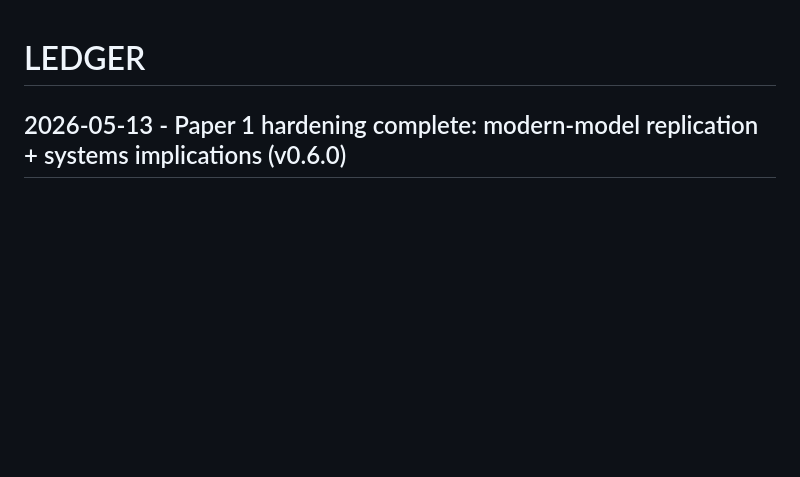
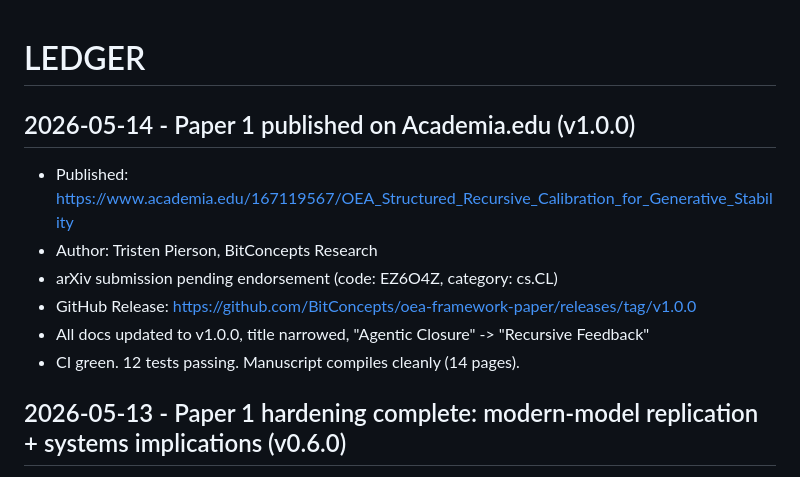
Before and after one commit to BitConcepts/oea-framework-paper, a Markdown page: LEDGER.md, the part around the change. GitHub-like rendering; blank space fills up the shorter version.

Commit message:
docs: document Academia.edu publication, add link to README
Published: https://www.academia.edu/167119567/OEA_Structured_Recursive_Calibration_for_Generative_Stability
arXiv pending endorsement (cs.CL, code EZ6O4Z)

Co-Authored-By: Oz <oz-agent@warp.dev>

```diff
--- a/LEDGER.md
+++ b/LEDGER.md
@@ -1,4 +1,12 @@
 # LEDGER
+
+## 2026-05-14 - Paper 1 published on Academia.edu (v1.0.0)
+- Published: https://www.academia.edu/167119567/OEA_Structured_Recursive_Calibration_for_Generative_Stability
+- Author: Tristen Pierson, BitConcepts Research
+- arXiv submission pending endorsement (code: EZ6O4Z, category: cs.CL)
+- GitHub Release: https://github.com/BitConcepts/oea-framework-paper/releases/tag/v1.0.0
+- All docs updated to v1.0.0, title narrowed, "Agentic Closure" -> "Recursive Feedback"
+- CI green. 12 tests passing. Manuscript compiles cleanly (14 pages).
 
 ## 2026-05-13 - Paper 1 hardening complete: modern-model replication + systems implications (v0.6.0)
 - **Modern model replication (WEAKNESS 3 closed)**: Ran `real_lm_experiment.py --model Qwen/Qwen2.5-1.5B`
```
Also changed, not shown: README.md (+1 -1 lines).
